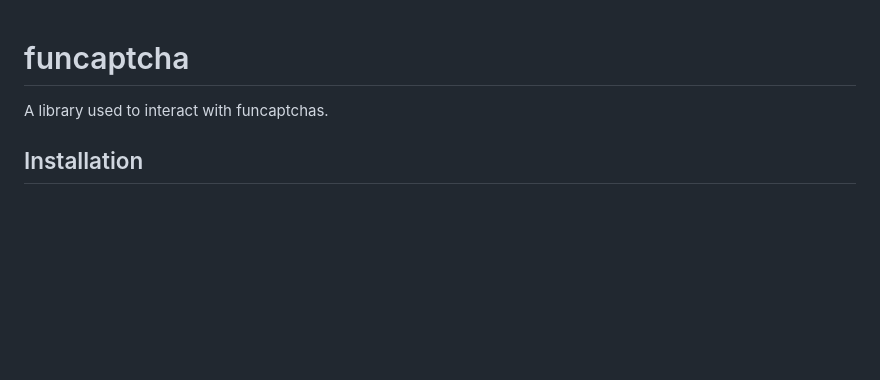
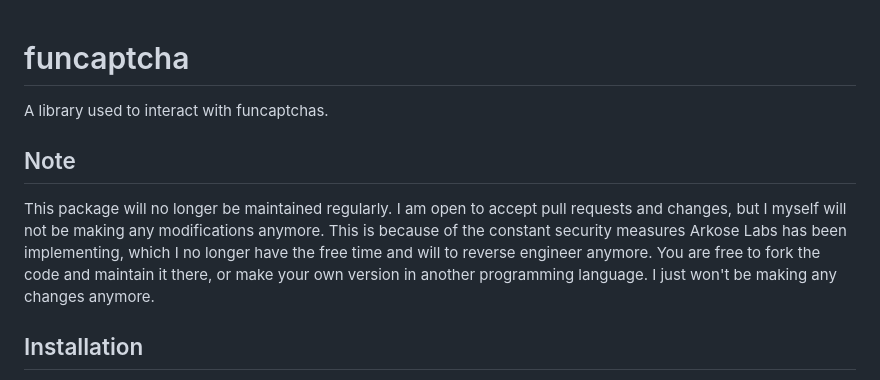
Before and after one commit to noahcoolboy/funcaptcha, a Markdown page: README.md, the part around the change. Drawn GitHub-style; blank space fills up the shorter version.

```diff
--- a/README.md
+++ b/README.md
@@ -1,5 +1,7 @@
 # funcaptcha
 A library used to interact with funcaptchas.
+## Note
+This package will no longer be maintained regularly. I am open to accept pull requests and changes, but I myself will not be making any modifications anymore. This is because of the constant security measures Arkose Labs has been implementing, which I no longer have the free time and will to reverse engineer anymore. You are free to fork the code and maintain it there, or make your own version in another programming language. I just won't be making any changes anymore.
 ## Installation
 This package is available on npm.
 Simply run: `npm install funcaptcha`
```
